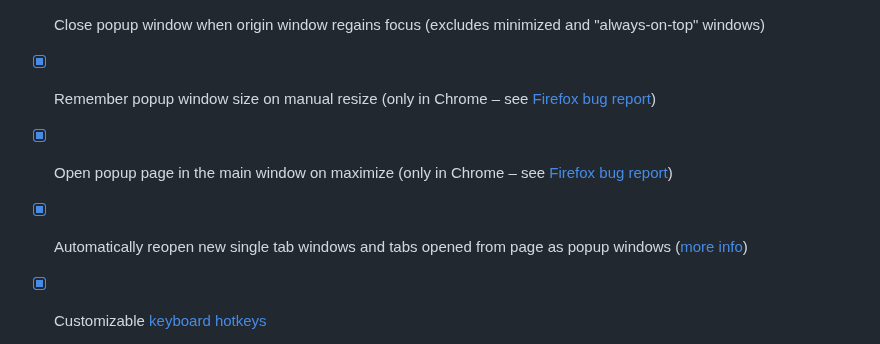
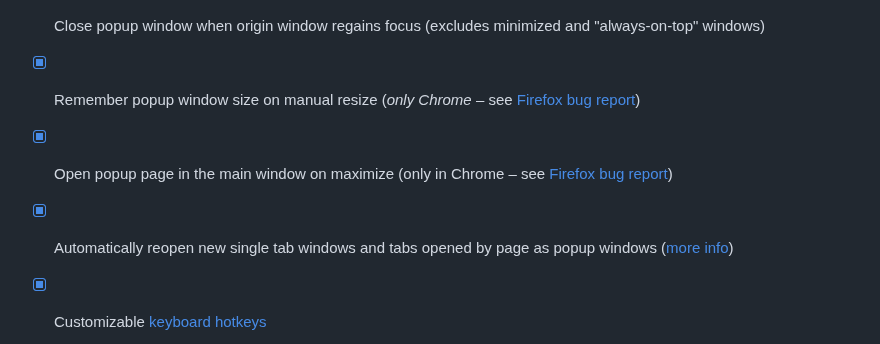
Before and after one commit to emvaized/open-in-popup-window-extension, a Markdown page: README.md, the part around one of its changes. GitHub-like rendering.

```diff
--- a/README.md
+++ b/README.md
@@ -15,9 +15,9 @@ This tiny and lightweight browser extension provides ability to quickly preview
 - [x] Use drag and drop to open in popup window (_disabled_ by default)
 - [x] Configurable popup height, width and position on screen
 - [x] Close popup window when origin window regains focus (excludes minimized and "always-on-top" windows)
-- [x] Remember popup window size on manual resize (only in Chrome – see [Firefox bug report](https://bugzilla.mozilla.org/show_bug.cgi?id=1762975))
+- [x] Remember popup window size on manual resize (_only Chrome_ – see [Firefox bug report](https://bugzilla.mozilla.org/show_bug.cgi?id=1762975))
 - [x] Open popup page in the main window on maximize (only in Chrome – see [Firefox bug report](https://bugzilla.mozilla.org/show_bug.cgi?id=1762975))
-- [x] Automatically reopen new single tab windows and tabs opened from page as popup windows ([more info](https://github.com/emvaized/open-in-popup-window-extension?tab=readme-ov-file#how-to-use-the-new-feature-reopen-new-single-tab-windows-as-popup-windows))
+- [x] Automatically reopen new single tab windows and tabs opened by page as popup windows ([more info](https://github.com/emvaized/open-in-popup-window-extension?tab=readme-ov-file#how-to-use-the-new-feature-reopen-new-single-tab-windows-as-popup-windows))
 - [x] Customizable [keyboard hotkeys](https://github.com/emvaized/open-in-popup-window-extension?tab=readme-ov-file#what-keyboard-hotkeys-are-available)
 
 
```
Also changed, not shown: other parts of README.md (+1 -1 lines).
